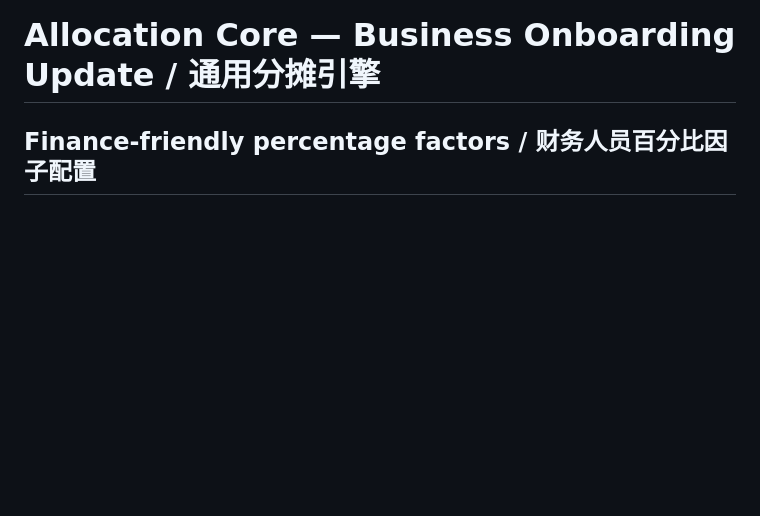
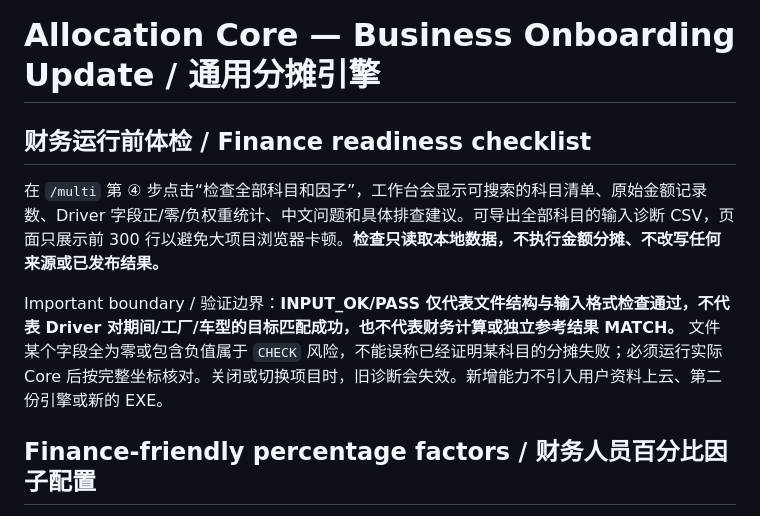
Before and after one commit to realYurk/Allocation-Core, a Markdown page: README.md, the part around the change. Drawn GitHub-style; blank space fills up the shorter version.

Commit message:
Document exact scope and limitations of read-only finance diagnostics

```diff
--- a/README.md
+++ b/README.md
@@ -1,4 +1,10 @@
 # Allocation Core — Business Onboarding Update / 通用分摊引擎
+
+## 财务运行前体检 / Finance readiness checklist
+
+在 `/multi` 第 ④ 步点击“检查全部科目和因子”，工作台会显示可搜索的科目清单、原始金额记录数、Driver 字段正/零/负权重统计、中文问题和具体排查建议。可导出全部科目的输入诊断 CSV，页面只展示前 300 行以避免大项目浏览器卡顿。**检查只读取本地数据，不执行金额分摊、不改写任何来源或已发布结果。**
+
+Important boundary / 验证边界：**INPUT_OK/PASS 仅代表文件结构与输入格式检查通过，不代表 Driver 对期间/工厂/车型的目标匹配成功，也不代表财务计算或独立参考结果 MATCH。** 文件某个字段全为零或包含负值属于 `CHECK` 风险，不能误称已经证明某科目的分摊失败；必须运行实际 Core 后按完整坐标核对。关闭或切换项目时，旧诊断会失效。新增能力不引入用户资料上云、第二份引擎或新的 EXE。
 
 ## Finance-friendly percentage factors / 财务人员百分比因子配置
 
```
